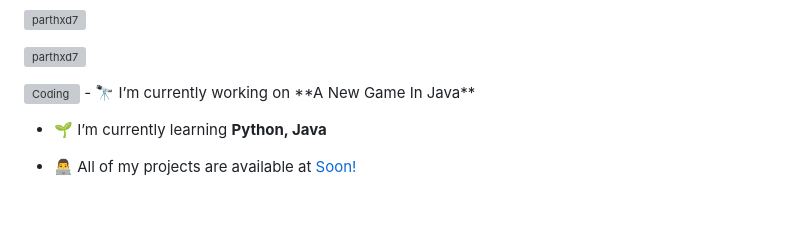
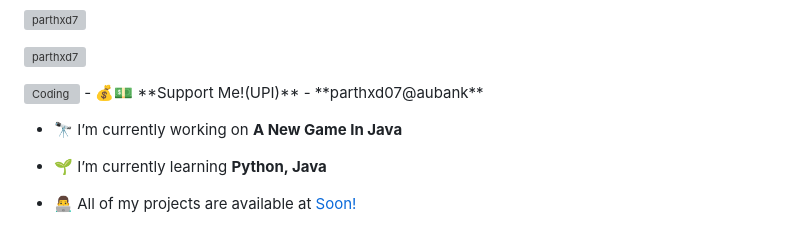
Before and after one commit to ParthXD7/ParthXD7, a Markdown page: README.md, the part around the change. Rendered like a GitHub page; blank space fills up the shorter version; grey boxes are pictures that could not be loaded.

```diff
--- a/README.md
+++ b/README.md
@@ -5,6 +5,8 @@
 
 <p align="left"> <a href="https://github.com/ryo-ma/github-profile-trophy"><img src="https://github-profile-trophy.vercel.app/?username=parthxd7" alt="parthxd7" /></a> </p>
 <img align="right" alt="Coding" width="400" src="https://cdn.discordapp.com/attachments/1135640677686968321/1206138939526746142/codeloop.gif?ex=65daeb6c&is=65c8766c&hm=ac7a2e11daeebc108eceffe5eb0a3289bbb4fcdd18bb7c355d5b962c56371935&">
+- 💰💵 **Support Me!(UPI)** - **parthxd07@aubank**
+
 - 🔭 I’m currently working on **A New Game In Java**
 
 - 🌱 I’m currently learning **Python, Java**
```
